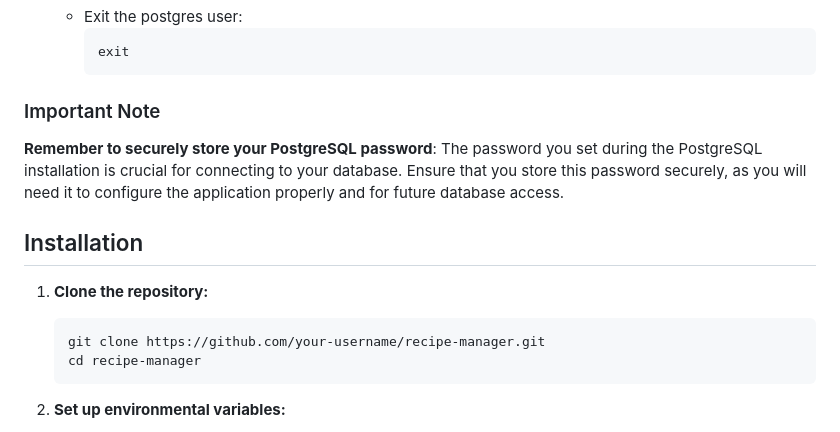
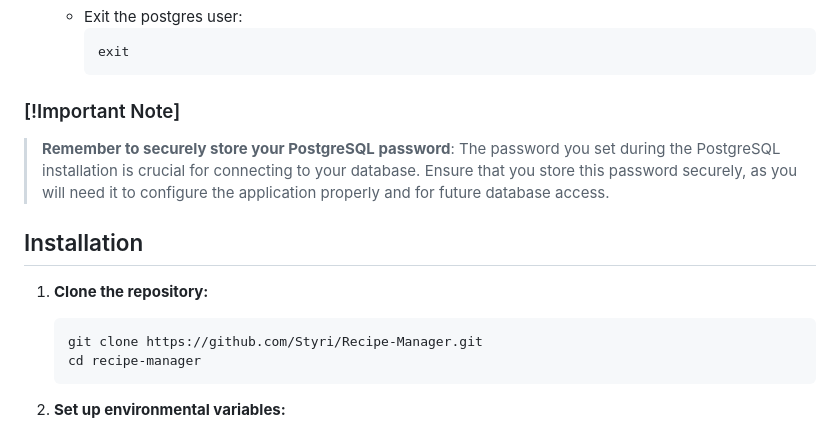
Before and after one commit to Styri/Recipe-Manager, a Markdown page: README.md, the part around the change. Rendered like a GitHub page.

````diff
--- a/README.md
+++ b/README.md
@@ -177,16 +177,16 @@ The application uses a logger to keep track of various events and errors. Here's
      exit
      ```
 
-### Important Note
+### [!Important Note]
 
-**Remember to securely store your PostgreSQL password**: The password you set during the PostgreSQL installation is crucial for connecting to your database. Ensure that you store this password securely, as you will need it to configure the application properly and for future database access.
+>**Remember to securely store your PostgreSQL password**: The password you set during the PostgreSQL installation is crucial for connecting to your database. Ensure that you store this password securely, as you will need it to configure the application properly and for future database access.
 
 ## Installation
 
 1. **Clone the repository:**
 
     ```bash
-    git clone https://github.com/your-username/recipe-manager.git
+    git clone https://github.com/Styri/Recipe-Manager.git
     cd recipe-manager
     ```
 
````
